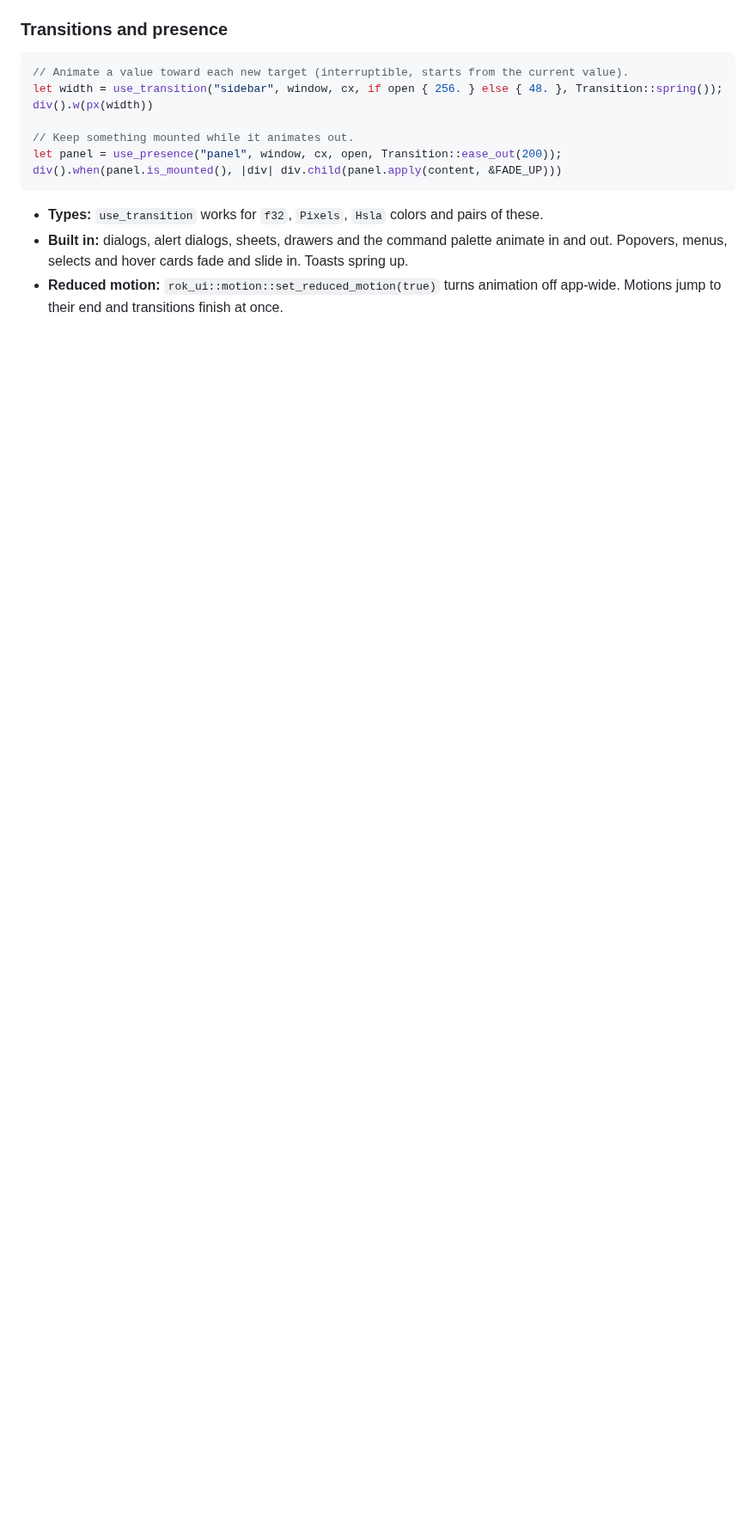
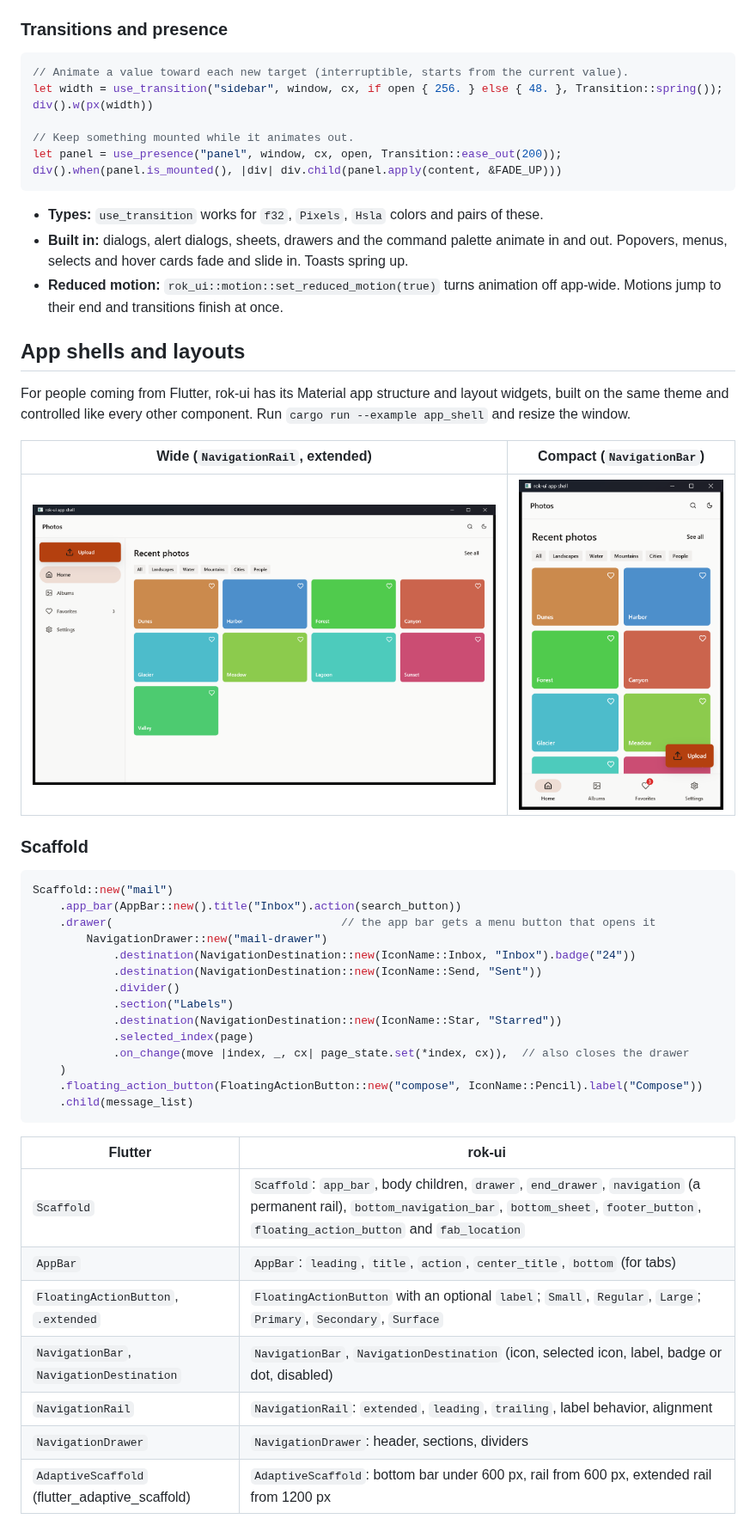
Before and after one commit to ateeq1999/rok-ui, a Markdown page: README.md, the part around one of its changes. Shown at 86% size. Drawn GitHub-style; pictures changed too: docs/screenshots/app-shell-compact.png (added), docs/screenshots/app-shell-wide.png (added); blank space fills up the shorter version.

````diff
--- a/README.md
+++ b/README.md
@@ -383,3 +388,43 @@ div().when(panel.is_mounted(), |div| div.child(panel.apply(content, &FADE_UP)))
   out. Popovers, menus, selects and hover cards fade and slide in. Toasts spring up.
 - **Reduced motion:** `rok_ui::motion::set_reduced_motion(true)` turns animation off app-wide.
   Motions jump to their end and transitions finish at once.
+
+## App shells and layouts
+
+For people coming from Flutter, rok-ui has its Material app structure and layout widgets, built
+on the same theme and controlled like every other component. Run
+`cargo run --example app_shell` and resize the window.
+
+| Wide (`NavigationRail`, extended) | Compact (`NavigationBar`) |
+|---|---|
+| ![App shell, wide](https://raw.githubusercontent.com/ateeq1999/rok-ui/main/docs/screenshots/app-shell-wide.png) | ![App shell, compact](https://raw.githubusercontent.com/ateeq1999/rok-ui/main/docs/screenshots/app-shell-compact.png) |
+
+### Scaffold
+
+```rust
+Scaffold::new("mail")
+    .app_bar(AppBar::new().title("Inbox").action(search_button))
+    .drawer(                                  // the app bar gets a menu button that opens it
+        NavigationDrawer::new("mail-drawer")
+            .destination(NavigationDestination::new(IconName::Inbox, "Inbox").badge("24"))
+            .destination(NavigationDestination::new(IconName::Send, "Sent"))
+            .divider()
+            .section("Labels")
+            .destination(NavigationDestination::new(IconName::Star, "Starred"))
+            .selected_index(page)
+            .on_change(move |index, _, cx| page_state.set(*index, cx)),  // also closes the drawer
+    )
+    .floating_action_button(FloatingActionButton::new("compose", IconName::Pencil).label("Compose"))
+    .child(message_list)
+```
+
+| Flutter | rok-ui |
+|---|---|
+| `Scaffold` | `Scaffold`: `app_bar`, body children, `drawer`, `end_drawer`, `navigation` (a permanent rail), `bottom_navigation_bar`, `bottom_sheet`, `footer_button`, `floating_action_button` and `fab_location` |
+| `AppBar` | `AppBar`: `leading`, `title`, `action`, `center_title`, `bottom` (for tabs) |
+| `FloatingActionButton`, `.extended` | `FloatingActionButton` with an optional `label`; `Small`, `Regular`, `Large`; `Primary`, `Secondary`, `Surface` |
+| `NavigationBar`, `NavigationDestination` | `NavigationBar`, `NavigationDestination` (icon, selected icon, label, badge or dot, disabled) |
+| `NavigationRail` | `NavigationRail`: `extended`, `leading`, `trailing`, label behavior, alignment |
+| `NavigationDrawer` | `NavigationDrawer`: header, sections, dividers |
+| `AdaptiveScaffold` (flutter_adaptive_scaffold) | `AdaptiveScaffold`: bottom bar under 600 px, rail from 600 px, extended rail from 1200 px |
+
````
Also changed, not shown: other parts of README.md (+49 -13 lines), CHANGELOG.md (+26 -0 lines), 12 other files.
